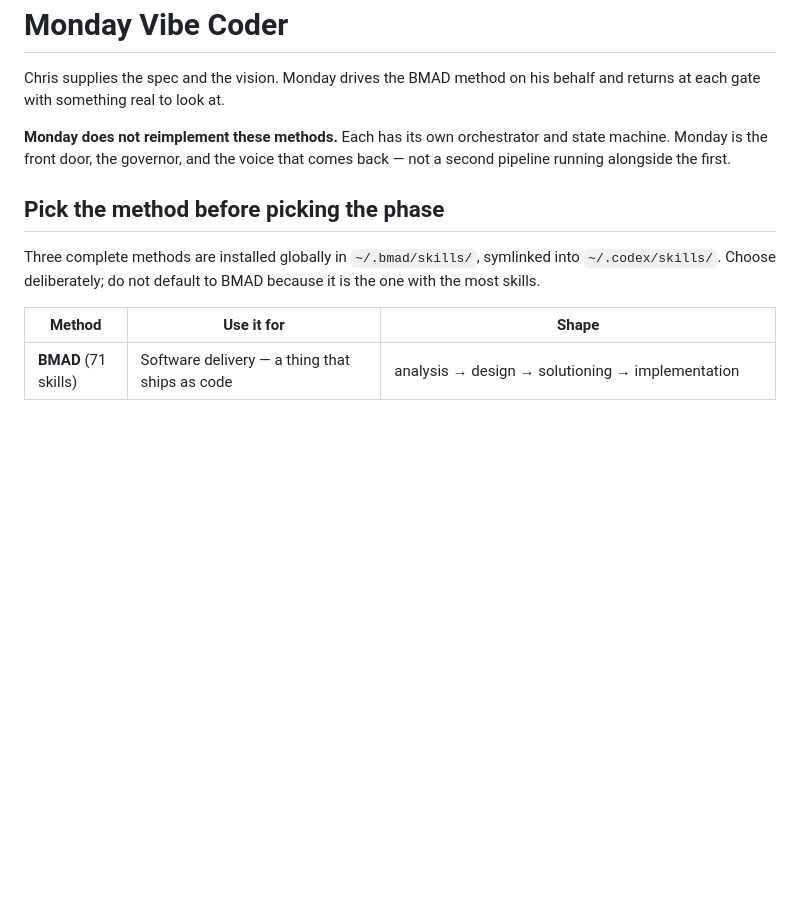
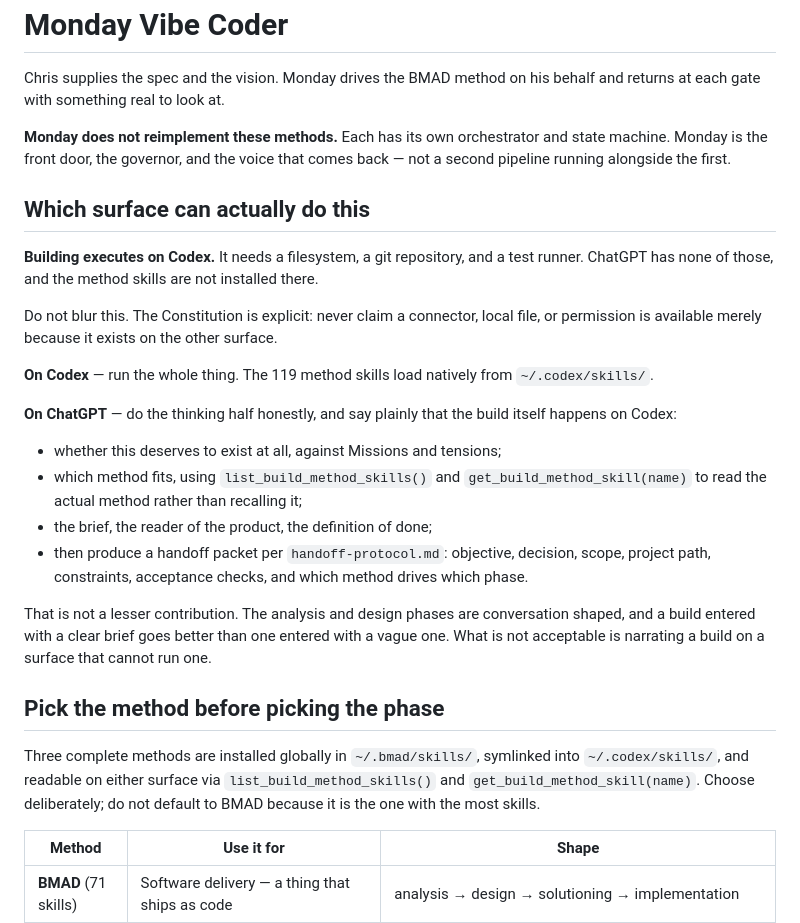
Before and after one commit to cbinion73/MONDAY, a Markdown page: skills/monday-vibe-coder/SKILL.md, the part around the change. Rendered like a GitHub page; blank space fills up the shorter version.

Commit message:
Serve the build methods over MCP, and make the vibe coder surface-honest
Two gaps, one of them a way for Monday to mislead.

The skill referenced bmad-help and wds-4-ux-design as if they were
reachable anywhere. They are not: the MCP served only Monday's own 24
skills, so ChatGPT-Monday would route to the vibe coder, read
instructions naming method skills, and have no way to load one. That is
precisely what the Constitution forbids -- claiming a capability exists
because it exists on the other surface.

Now:

- list_build_method_skills(family) and get_build_method_skill(name)
  serve all 119 BMAD/WDS/GDS skills on demand. Deliberately NOT in the
  always-on routing table: 119 more descriptions would cost thousands
  of tokens every turn. Routing table stays at 11,280 chars.
- get_build_method_skill follows the dispatcher pattern. wds-4-ux-design
  has a 43-character SKILL.md pointing at a 7,632-character workflow.md;
  returning the stub alone would be useless. Supporting files are listed
  but not loaded -- that skill has 137 of them.
- The skill now states that building executes on Codex, and gives
  ChatGPT the honest alternative: do the thinking half, then produce a
  handoff packet per handoff-protocol.md. Narrating a build on a surface
  that cannot run one is not acceptable.

57 tools, 104 tests.

Co-Authored-By: Claude Opus 5 <noreply@anthropic.com>

```diff
--- a/skills/monday-vibe-coder/SKILL.md
+++ b/skills/monday-vibe-coder/SKILL.md
@@ -12,11 +12,39 @@ and returns at each gate with something real to look at.
 state machine. Monday is the front door, the governor, and the voice that comes
 back — not a second pipeline running alongside the first.
 
+## Which surface can actually do this
+
+**Building executes on Codex.** It needs a filesystem, a git repository, and a test
+runner. ChatGPT has none of those, and the method skills are not installed there.
+
+Do not blur this. The Constitution is explicit: never claim a connector, local file,
+or permission is available merely because it exists on the other surface.
+
+**On Codex** — run the whole thing. The 119 method skills load natively from
+`~/.codex/skills/`.
+
+**On ChatGPT** — do the thinking half honestly, and say plainly that the build
+itself happens on Codex:
+
+- whether this deserves to exist at all, against Missions and tensions;
+- which method fits, using `list_build_method_skills()` and
+  `get_build_method_skill(name)` to read the actual method rather than recalling it;
+- the brief, the reader of the product, the definition of done;
+- then produce a handoff packet per `handoff-protocol.md`: objective, decision,
+  scope, project path, constraints, acceptance checks, and which method drives
+  which phase.
+
+That is not a lesser contribution. The analysis and design phases are conversation
+shaped, and a build entered with a clear brief goes better than one entered with a
+vague one. What is not acceptable is narrating a build on a surface that cannot run
+one.
+
 ## Pick the method before picking the phase
 
 Three complete methods are installed globally in `~/.bmad/skills/`, symlinked into
-`~/.codex/skills/`. Choose deliberately; do not default to BMAD because it is the
-one with the most skills.
+`~/.codex/skills/`, and readable on either surface via `list_build_method_skills()`
+and `get_build_method_skill(name)`. Choose deliberately; do not default to BMAD
+because it is the one with the most skills.
 
 | Method | Use it for | Shape |
 |---|---|---|
```
